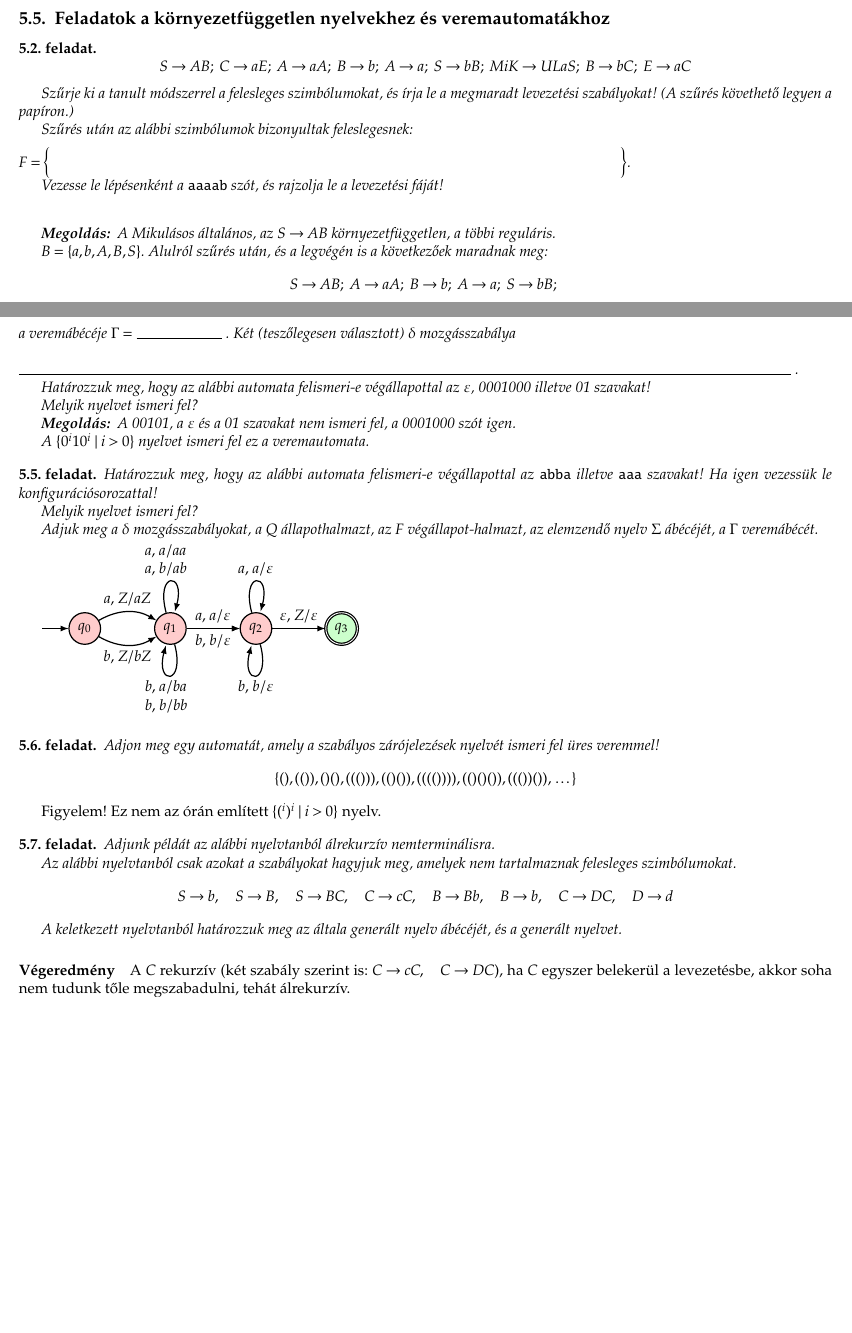
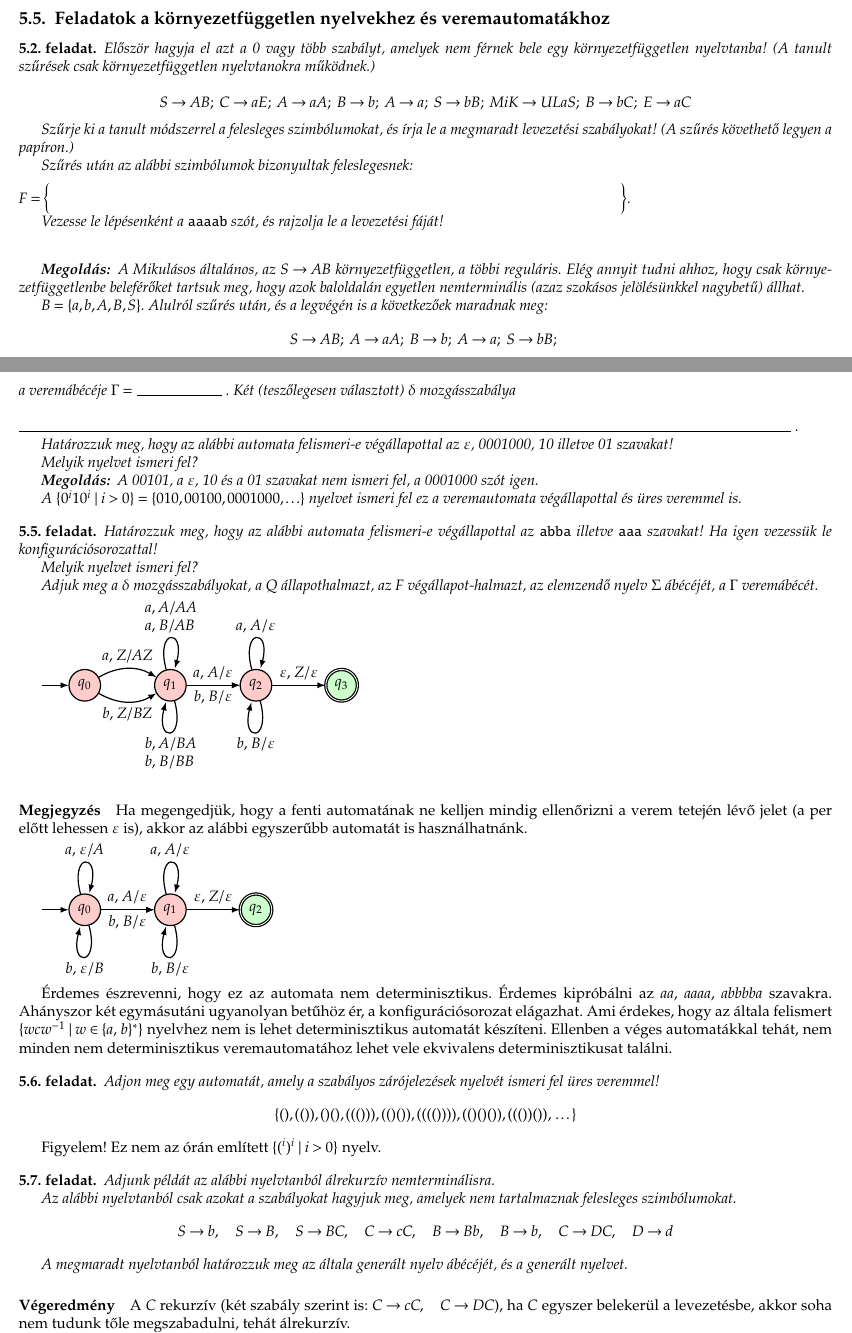
Before and after one commit to horvatha/formalis_nyelvek_segedletek, a LaTeX document (formalnyelvek.tex): two parts of pages 15 and 16 of 21 before the commit and two parts of pages 15 and 16 of 22 after it, joined at a grey line, cut so that both start at the same text, the shorter picture padded with empty space. Compiled offline with pdfLaTeX; a LaTeX package or settings file that is missing is left out.

Commit message:
formalnyelvek.tex Bővítés megjegyzésekkel

```diff
--- a/formalnyelvek.tex
+++ b/formalnyelvek.tex
@@ -1699,6 +1699,10 @@ nyelvet fogadja el:
 \subsection{Feladatok a környezetfüggetlen nyelvekhez és veremautomatákhoz}
 
 \begin{feladat}%{51}
+Először hagyja el azt a 0 vagy több szabályt, amelyek nem férnek bele
+egy környezetfüggetlen nyelvtanba!
+(A tanult szűrések csak környezetfüggetlen nyelvtanokra működnek.)
+
 \[
 S\rightarrow AB;\:\:
 C\rightarrow aE;\:\:
@@ -1721,7 +1725,10 @@ Vezesse le lépésenként a \verb+aaaab+ szót, és rajzolja le a levezetési f
 
 \vspace{2em}
 \begin{megoldas}
-A Mikulásos általános, az $S\rightarrow AB$ környezetfüggetlen, a többi reguláris.
+A Mikulásos általános, az $S\rightarrow AB$ környezetfüggetlen, a többi
+reguláris. Elég annyit tudni ahhoz, hogy csak környezetfüggetlenbe
+beleférőket tartsuk meg, hogy azok baloldalán egyetlen nemterminális
+(azaz szokásos jelölésünkkel nagybetű) állhat.
 
 $B=\{a,b,A,B,S\}$.
 Alulról szűrés után, és a legvégén is a következőek maradnak meg:
@@ -1847,15 +1854,16 @@ a veremábécéje $\Gamma=$~\spacer.
 Két (teszőlegesen választott) $\delta$ mozgásszabálya\\ \spacer[.95\linewidth].
 
 Határozzuk meg, hogy az alábbi automata felismeri-e végállapottal az
-$\varepsilon$, 0001000 illetve 01 szavakat!
+$\varepsilon$, 0001000, 10 illetve 01 szavakat!
 
 Melyik nyelvet ismeri fel?
 
 \begin{megoldas}
-A 00101, a $\varepsilon$ és a 01 szavakat nem ismeri fel, a 0001000 szót
+A 00101, a $\varepsilon$, 10 és a 01 szavakat nem ismeri fel, a 0001000 szót
 igen.
 
-A $\{0^i10^i \mid i>0\}$ nyelvet ismeri fel ez a veremautomata.
+A $\{0^i10^i \mid i>0\}=\{010, 00100, 0001000, \ldots\}$ nyelvet ismeri
+fel ez a veremautomata végállapottal és üres veremmel is.
 \end{megoldas}
 \end{feladat}
 
@@ -1874,20 +1882,48 @@ végállapot-halmazt, az elemzendő nyelv $\Sigma$ ábécéjét, a $\Gamma$ vere
 \node[state] (q1) at (1,0) {$q_1$};
 \node[state] (q2) at (2,0) {$q_2$};
 \node[finalstate] (q3) at (3,0) {$q_3$};
-\path[thick,->] (q0) edge[bend left=30] node[above] {$a,\:Z/aZ$} (q1)
-                     edge[bend right=30] node[below] {$b,\:Z/bZ$} (q1)
-        (q1) edge node[above] {$a,\:a/\varepsilon$} (q2)
-             edge node[below] {$b,\:b/\varepsilon$} (q2)
-            edge[loop above] node[above] {\parbox{7ex}{$a,\:a/aa$\\$a,\:b/ab$}} ()
-            edge[loop below] node[below] {\parbox{7ex}{$b,\:a/ba$\\$b,\:b/bb$}} ()
+\path[thick,->] (q0) edge[bend left=30] node[above] {$a,\:Z/AZ$} (q1)
+                     edge[bend right=30] node[below] {$b,\:Z/BZ$} (q1)
+        (q1) edge node[above] {$a,\:A/\varepsilon$} (q2)
+             edge node[below] {$b,\:B/\varepsilon$} (q2)
+            edge[loop above] node[above] {\parbox{7ex}{$a,\:A/AA$\\$a,\:B/AB$}} ()
+            edge[loop below] node[below] {\parbox{7ex}{$b,\:A/BA$\\$b,\:B/BB$}} ()
         (q2) edge node[above] {$\varepsilon,\:Z/\varepsilon$} (q3)
             edge[loop above] node[above]
-{$a,\:a/\varepsilon$} ()
+{$a,\:A/\varepsilon$} ()
             edge[loop below] node[below]
-{$b,\:b/\varepsilon$} ()
+{$b,\:B/\varepsilon$} ()
         ;
 \end{tikzpicture}
 \end{feladat}
+
+\paragraph{Megjegyzés} Ha megengedjük, hogy a fenti automatának ne kelljen
+mindig ellenőrizni a verem tetején lévő jelet (a per előtt lehessen
+$\varepsilon$ is), akkor az alábbi egyszerűbb automatát is
+használhatnánk.
+
+\begin{tikzpicture}[scale=2]
+\node[state] (q0) at (0,0) {$q_0$} edge[<-,thick] (-.5,0);
+\node[state] (q1) at (1,0) {$q_1$};
+\node[finalstate] (q2) at (2,0) {$q_2$};
+\path[thick,->]
+        (q0) edge node[above] {$a,\:A/\varepsilon$} (q1)
+             edge node[below] {$b,\:B/\varepsilon$} (q1)
+            edge[loop above] node[above] {$a,\:\varepsilon/A$} ()
+            edge[loop below] node[below] {$b,\:\varepsilon/B$} ()
+        (q1) edge node[above] {$\varepsilon,\:Z/\varepsilon$} (q2)
+            edge[loop above] node[above] {$a,\:A/\varepsilon$} ()
+            edge[loop below] node[below] {$b,\:B/\varepsilon$} ()
+        ;
+\end{tikzpicture}
+
+Érdemes észrevenni, hogy ez az automata nem determinisztikus. Érdemes
+kipróbálni az $aa$, $aaaa$, $abbbba$ szavakra. Ahányszor két egymásutáni
+ugyanolyan betűhöz ér, a konfigurációsorozat elágazhat. Ami
+érdekes, hogy az általa felismert $\{wcw^{-1} \mid w\in \{a,\:b\}^*\}$
+nyelvhez nem is lehet determinisztikus automatát készíteni. Ellenben a
+véges automatákkal tehát, nem minden nem determinisztikus
+veremautomatához lehet vele ekvivalens determinisztikusat találni.
 
 \begin{feladat}{}
   Adjon meg egy automatát, amely a szabályos zárójelezések nyelvét
@@ -1904,7 +1940,7 @@ Az alábbi nyelvtanból csak azokat a szabályokat hagyjuk meg, amelyek nem
 tartalmaznak felesleges szimbólumokat.
 \[ S\to b,\quad  S\to B,\quad  S\to BC,\quad  C\to cC,\quad  B\to Bb,\quad  B\to b,\quad  C\to DC,\quad  D\to d\]
 
-A keletkezett nyelvtanból határozzuk meg az általa generált nyelv ábécéjét, és a generált nyelvet.
+A megmaradt nyelvtanból határozzuk meg az általa generált nyelv ábécéjét, és a generált nyelvet.
 \end{feladat}
 
 \paragraph{Végeredmény}
```
Also changed, not shown: formalnyelvek.tex (19 more changed lines).
